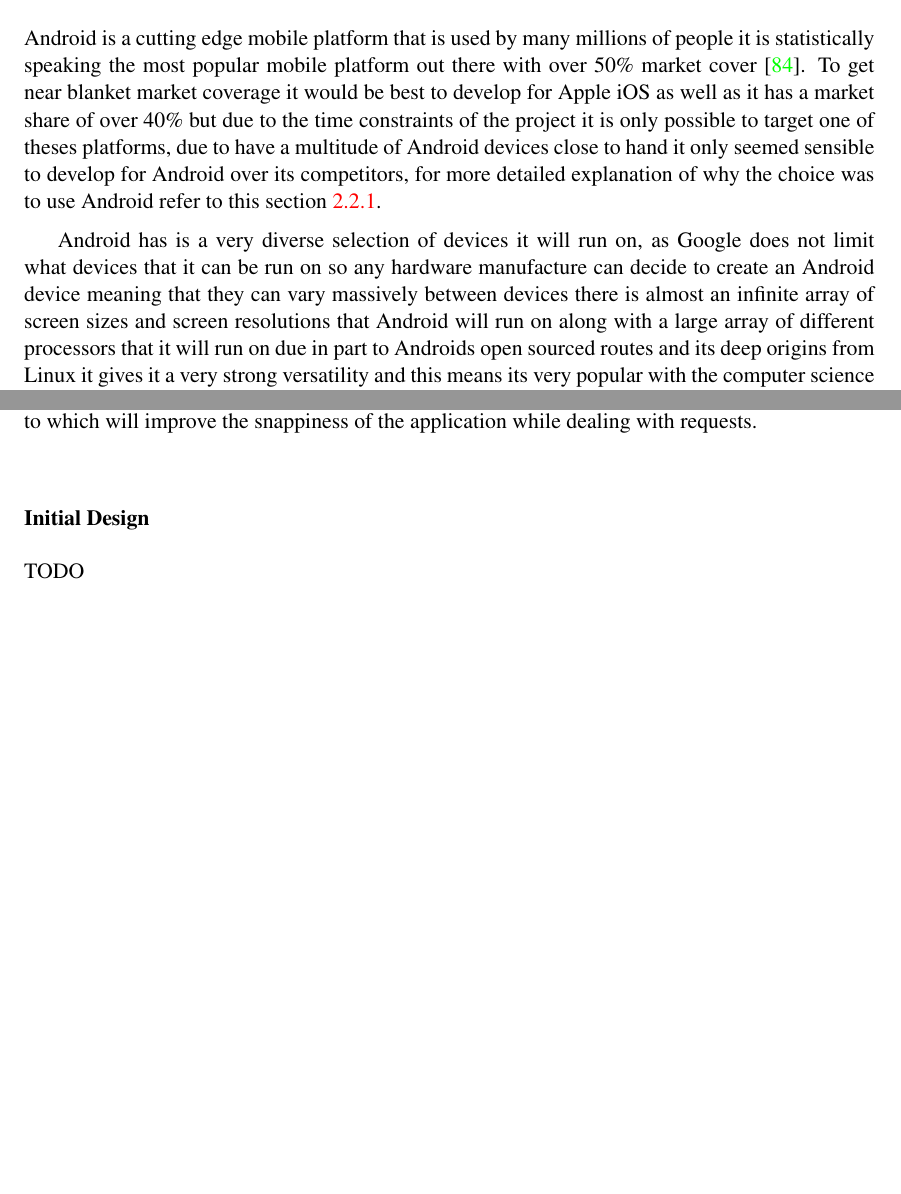
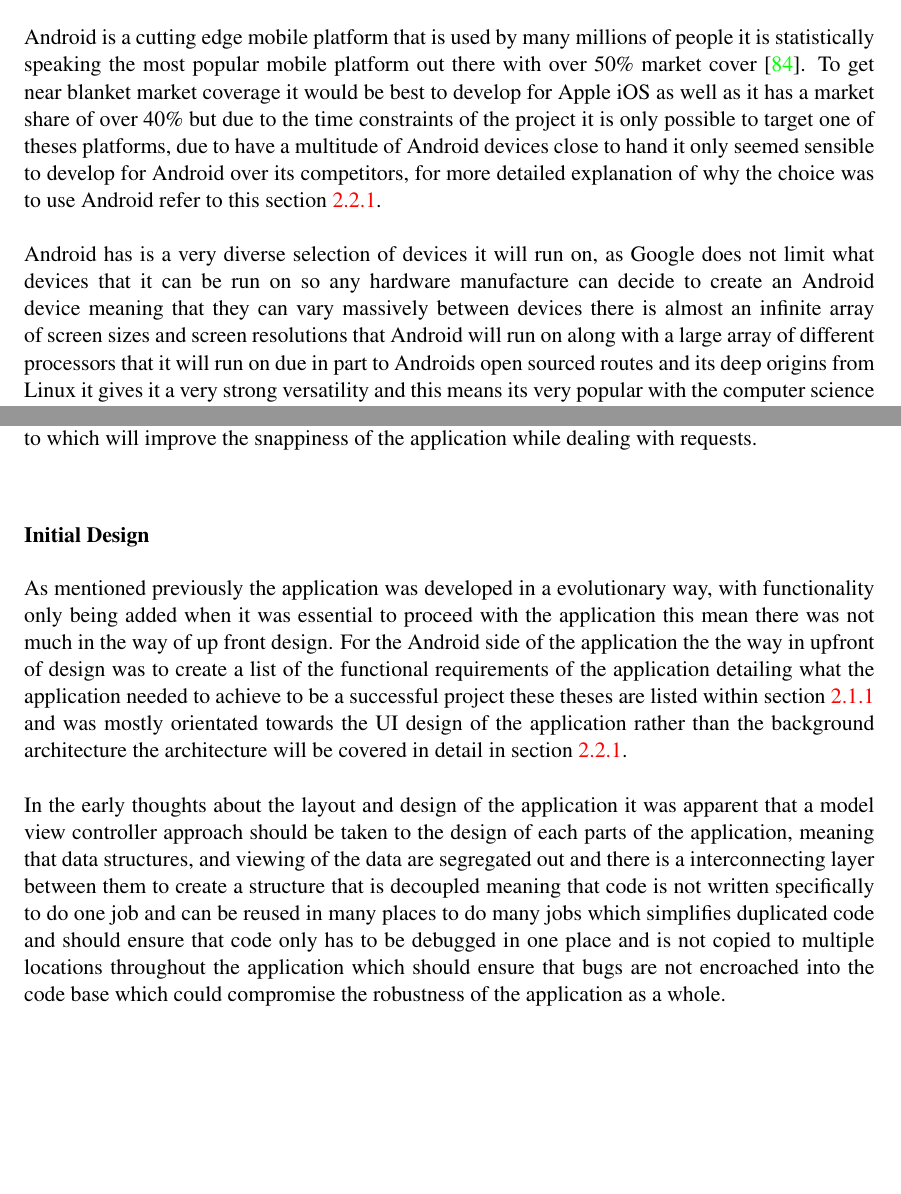
Before and after one commit to XeTK/CS39440-Dissertation-Misc, a LaTeX thesis (final report/dissertation.tex, which reads final report/Chapter2/chapter2.tex): two parts of pages 20 and 22 of 64 before the commit and two parts of pages 20 and 22 of 65 after it, joined at a grey line, cut so that both start at the same text, the shorter picture padded with empty space. Compiled offline with pdfLaTeX.

Commit message:
writting about initial design in android

```diff
--- a/final report/Chapter2/chapter2.tex
+++ b/final report/Chapter2/chapter2.tex
@@ -181,8 +180,8 @@
 
 \subsection{Android Application}
 
-Android is a cutting edge mobile platform that is used by many millions of people it is statistically speaking the most popular mobile platform out there with over 50\% market cover \cite{statista:devicestats:2015:online}. To get near blanket market coverage it would be best to develop for Apple iOS as well as it has a market share of over 40\% but due to the time constraints of the project it is only possible to target one of theses platforms, due to have a multitude of Android devices close to hand it only seemed sensible to develop for Android over its competitors, for more detailed explanation of why the choice was to use Android refer to this section \ref{sec:android_choice_of_tech}.
-
+Android is a cutting edge mobile platform that is used by many millions of people it is statistically speaking the most popular mobile platform out there with over 50\% market cover \cite{statista:devicestats:2015:online}. To get near blanket market coverage it would be best to develop for Apple iOS as well as it has a market share of over 40\% but due to the time constraints of the project it is only possible to target one of theses platforms, due to have a multitude of Android devices close to hand it only seemed sensible to develop for Android over its competitors, for more detailed explanation of why the choice was to use Android refer to this section \ref{sec:android_choice_of_tech}.\\
+\\
 Android has is a very diverse selection of devices it will run on, as Google does not limit what devices that it can be run on so any hardware manufacture can decide to create an Android device meaning that they can vary massively between devices there is almost an infinite array of screen sizes and screen resolutions that Android will run on along with a large array of different processors that it will run on due in part to Androids open sourced routes and its deep origins from Linux it gives it a very strong versatility and this means its very popular with the computer science community and users that like to tinker. Although one of the main drawbacks to Android is that ecosystem is fairly fragmented with many different versions of the operating system out in the public domain which means its difficult to get applications developed on Android to work on all of the devices out in the public domain either due to there form factors or due to the fact they are running a out dated version of the operating system which leads to incomparability with the newer code libraries. Luckily 93\% of devices \cite{google:osstats:2015:online} out in the wild are running fairly recent versions with the majority of theses devices running a API level between 15 and 22 which means that most code will run on the majority of devices as long as the developer is not seeking the most bleeding edge API's for there application.\\
 \\
 For this project it was decided to target the application at API level 14 which is known as 'Ice Cream Sandwich' and higher as this would give the ability to use fairly recent API's but also covering the mass majority of the devices out in the wild. API level 14 dates back to 2011 with the launch of Android 4.0 which means that we can support nearly all devices that were released in the last 5 years as flag ship phones from 2009 \& 2010 are fairly likely to still receive updates to 'Ice Create Sandwich'. Due to the user community that goes with Android it is fairly likely that theses old devices will have been updated via 3rd parties to run newer versions of Android than the original manufactures intended.\\
@@ -206,6 +205,10 @@
 
 \subsubsection*{Initial Design}
 
-{TODO}
+As mentioned previously the application was developed in a evolutionary way, with functionality only being added when it was essential to proceed with the application this mean there was not much in the way of up front design. For the Android side of the application the the way in upfront of design was to create a list of the functional requirements of the application detailing what the application needed to achieve to be a successful project these theses are listed within section \ref{sec:global_initial_design} and was mostly orientated towards the UI design of the application rather than the background architecture the architecture will be covered in detail in section \ref{sec:android_application_structure}.\\
+\\
+In the early thoughts about the layout and design of the application it was apparent that a model view controller approach should be taken to the design of each parts of the application, meaning that data structures, and viewing of the data are segregated out and there is a interconnecting layer between them to create a structure that is decoupled meaning that code is not written specifically to do one job and can be reused in many places to do many jobs which simplifies duplicated code and should ensure that code only has to be debugged in one place and is not copied to multiple locations throughout the application which should ensure that bugs are not encroached into the code base which could compromise the robustness of the application as a whole.\\
+\\
+
 
 \subsubsection*{Application Structure}
```
Also changed, not shown: final report/Chapter2/chapter2.tex (4 more changed lines).
